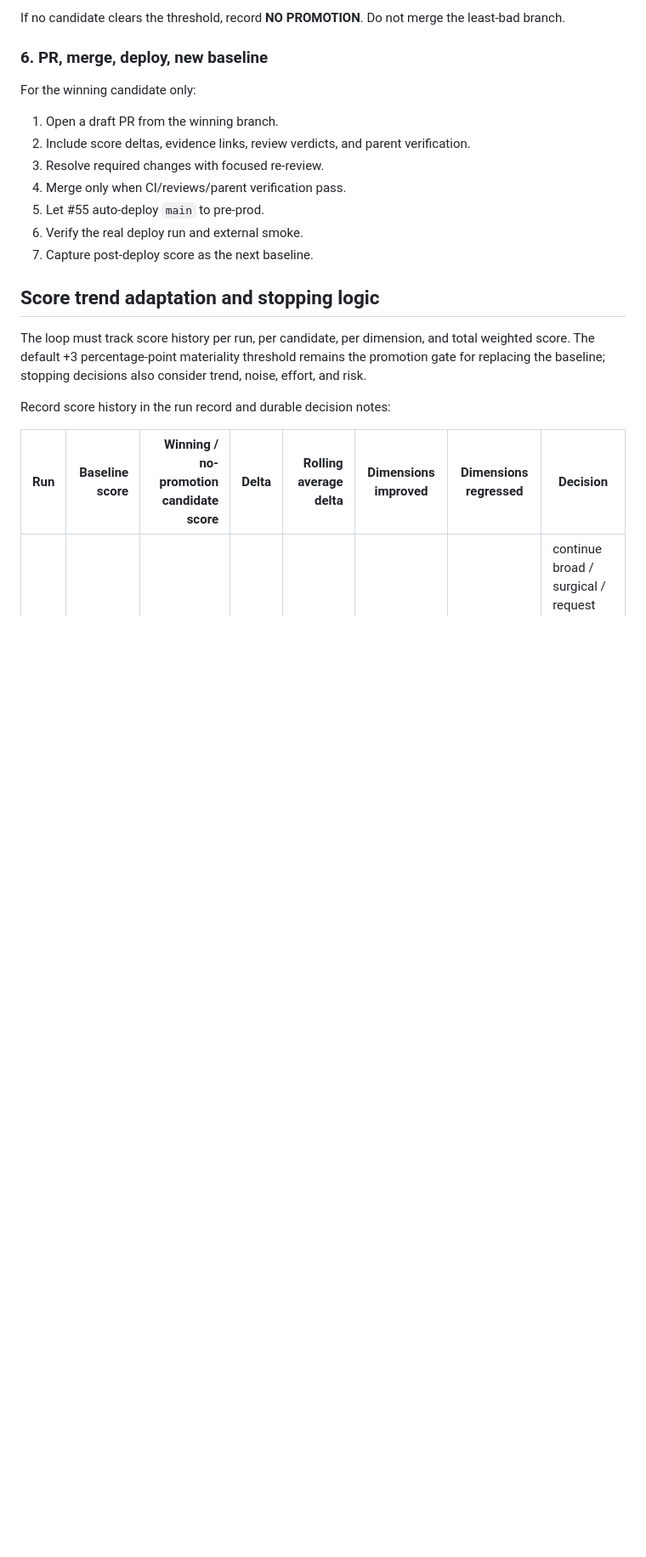
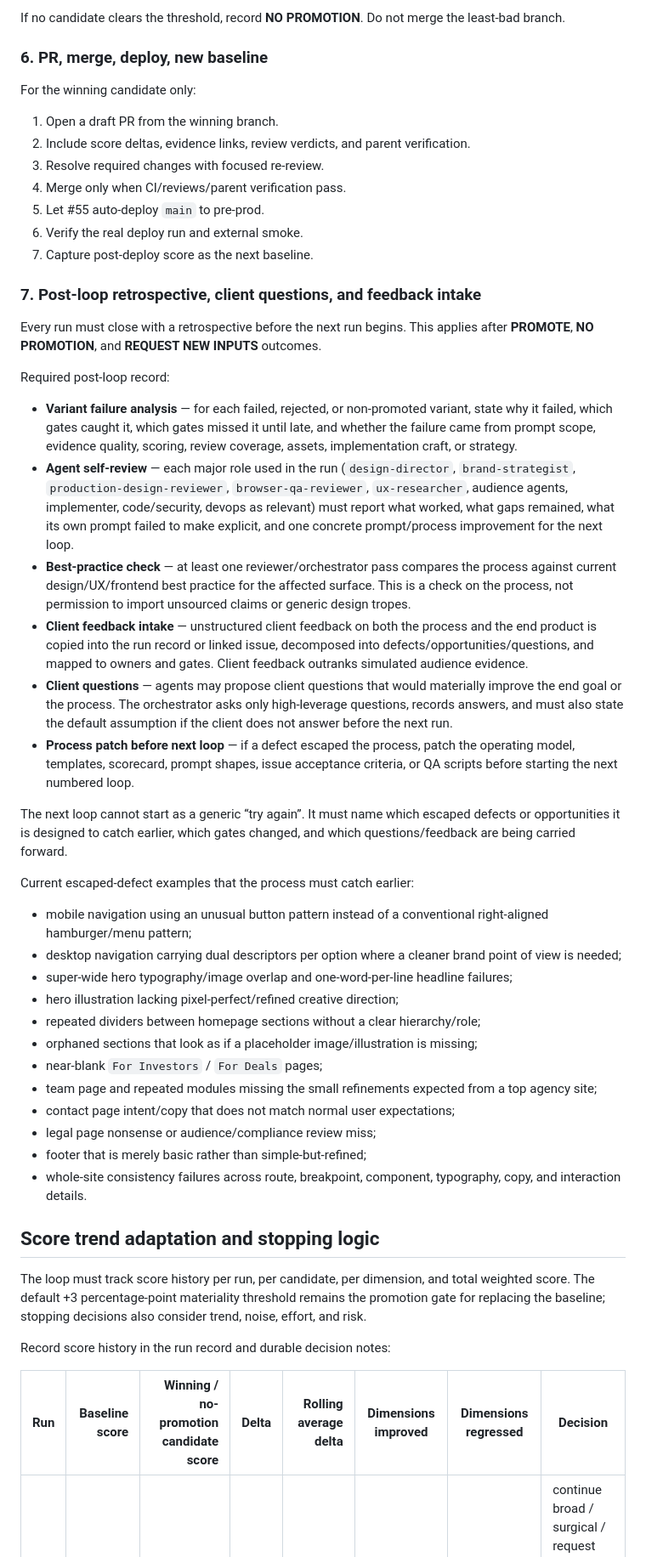
Before and after one commit to lircap/lircap-com, a Markdown page: docs/workflow/branch-scored-design-loop.md, the part around one of its changes. Shown at 85% size. Rendered like a GitHub page; blank space fills up the shorter version.

Commit message:
docs: add post-loop retrospective gate

```diff
--- a/docs/workflow/branch-scored-design-loop.md
+++ b/docs/workflow/branch-scored-design-loop.md
@@ -242,6 +243,36 @@ For the winning candidate only:
 6. Verify the real deploy run and external smoke.
 7. Capture post-deploy score as the next baseline.
 
+### 7. Post-loop retrospective, client questions, and feedback intake
+
+Every run must close with a retrospective before the next run begins. This applies after **PROMOTE**, **NO PROMOTION**, and **REQUEST NEW INPUTS** outcomes.
+
+Required post-loop record:
+
+- **Variant failure analysis** — for each failed, rejected, or non-promoted variant, state why it failed, which gates caught it, which gates missed it until late, and whether the failure came from prompt scope, evidence quality, scoring, review coverage, assets, implementation craft, or strategy.
+- **Agent self-review** — each major role used in the run (`design-director`, `brand-strategist`, `production-design-reviewer`, `browser-qa-reviewer`, `ux-researcher`, audience agents, implementer, code/security, devops as relevant) must report what worked, what gaps remained, what its own prompt failed to make explicit, and one concrete prompt/process improvement for the next loop.
+- **Best-practice check** — at least one reviewer/orchestrator pass compares the process against current design/UX/frontend best practice for the affected surface. This is a check on the process, not permission to import unsourced claims or generic design tropes.
+- **Client feedback intake** — unstructured client feedback on both the process and the end product is copied into the run record or linked issue, decomposed into defects/opportunities/questions, and mapped to owners and gates. Client feedback outranks simulated audience evidence.
+- **Client questions** — agents may propose client questions that would materially improve the end goal or the process. The orchestrator asks only high-leverage questions, records answers, and must also state the default assumption if the client does not answer before the next run.
+- **Process patch before next loop** — if a defect escaped the process, patch the operating model, templates, scorecard, prompt shapes, issue acceptance criteria, or QA scripts before starting the next numbered loop.
+
+The next loop cannot start as a generic “try again”. It must name which escaped defects or opportunities it is designed to catch earlier, which gates changed, and which questions/feedback are being carried forward.
+
+Current escaped-defect examples that the process must catch earlier:
+
+- mobile navigation using an unusual button pattern instead of a conventional right-aligned hamburger/menu pattern;
+- desktop navigation carrying dual descriptors per option where a cleaner brand point of view is needed;
+- super-wide hero typography/image overlap and one-word-per-line headline failures;
+- hero illustration lacking pixel-perfect/refined creative direction;
+- repeated dividers between homepage sections without a clear hierarchy/role;
+- orphaned sections that look as if a placeholder image/illustration is missing;
+- near-blank `For Investors` / `For Deals` pages;
+- team page and repeated modules missing the small refinements expected from a top agency site;
+- contact page intent/copy that does not match normal user expectations;
+- legal page nonsense or audience/compliance review miss;
+- footer that is merely basic rather than simple-but-refined;
+- whole-site consistency failures across route, breakpoint, component, typography, copy, and interaction details.
+
 ## Score trend adaptation and stopping logic
 
 The loop must track score history per run, per candidate, per dimension, and total weighted score. The default +3 percentage-point materiality threshold remains the promotion gate for replacing the baseline; stopping decisions also consider trend, noise, effort, and risk.
```
Also changed, not shown: other parts of docs/workflow/branch-scored-design-loop.md (+1 -0 lines), 2 other files.
